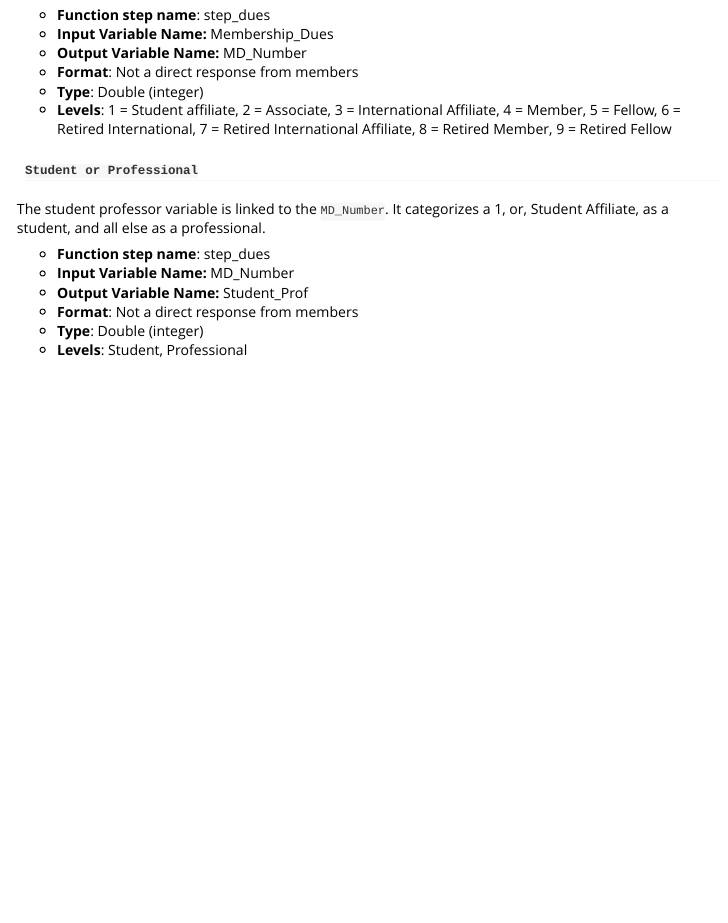
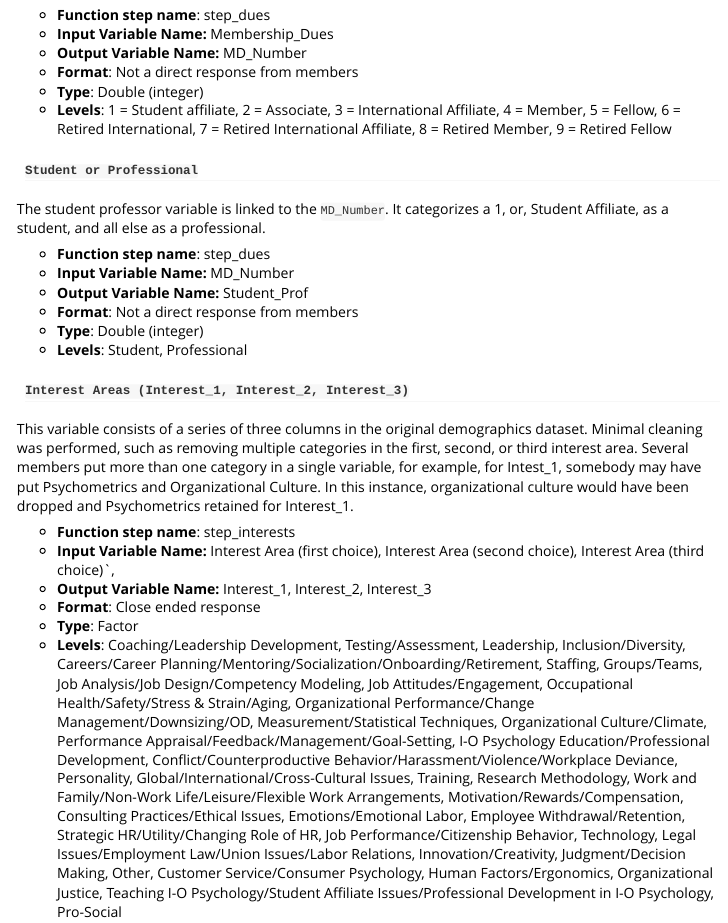
Before and after one commit to SzarR/medusa, an R Markdown document (vignettes/Medusa-Overview.Rmd): the page in a window 1100 px wide, from 5320 px down. Rendered offline with R 4.5, knitr and Pandoc, with nearby package versions.

Commit message:
more work on step_interests. Particularly converting from character to factor. Also, updated documentation.

```diff
--- a/vignettes/Medusa-Overview.Rmd
+++ b/vignettes/Medusa-Overview.Rmd
@@ -344,3 +344,32 @@ or, Student Affiliate, as a student, and all else as a professional.
 * __Format__: Not a direct response from members
 * __Type__: Double (integer)
 * __Levels__: Student, Professional
+
+#### `Interest Areas (Interest_1, Interest_2, Interest_3)`
+
+This variable consists of a series of three columns in the original demographics
+dataset. Minimal cleaning was performed, such as removing multiple categories
+in the first, second, or third interest area. Several members put more than one
+category in a single variable, for example, for Intest_1, somebody may have
+put Psychometrics and Organizational Culture. In this instance, organizational
+culture would have been dropped and Psychometrics retained for Interest_1.
+
+* __Function step name__: step_interests
+* __Input Variable Name:__ Interest Area (first choice), Interest Area (second choice), Interest Area (third choice)`,
+* __Output Variable Name:__ Interest_1, Interest_2, Interest_3
+* __Format__: Close ended response
+* __Type__: Factor
+* __Levels__: Coaching/Leadership Development, Testing/Assessment, Leadership,
+Inclusion/Diversity, Careers/Career Planning/Mentoring/Socialization/Onboarding/Retirement,
+Staffing, Groups/Teams, Job Analysis/Job Design/Competency Modeling, Job Attitudes/Engagement,
+Occupational Health/Safety/Stress & Strain/Aging, Organizational Performance/Change Management/Downsizing/OD,
+Measurement/Statistical Techniques, Organizational Culture/Climate, Performance Appraisal/Feedback/Management/Goal-Setting,
+I-O Psychology Education/Professional Development, Conflict/Counterproductive Behavior/Harassment/Violence/Workplace Deviance,
+Personality, Global/International/Cross-Cultural Issues, Training, Research Methodology,
+Work and Family/Non-Work Life/Leisure/Flexible Work Arrangements, Motivation/Rewards/Compensation,
+Consulting Practices/Ethical Issues, Emotions/Emotional Labor, Employee Withdrawal/Retention,
+Strategic HR/Utility/Changing Role of HR, Job Performance/Citizenship Behavior, Technology,
+Legal Issues/Employment Law/Union Issues/Labor Relations, Innovation/Creativity,
+Judgment/Decision Making, Other, Customer Service/Consumer Psychology,
+Human Factors/Ergonomics, Organizational Justice, Teaching I-O Psychology/Student Affiliate Issues/Professional Development in I-O Psychology,
+Pro-Social
```
Also changed, not shown: R/step_interests.R (+3 -0 lines).
